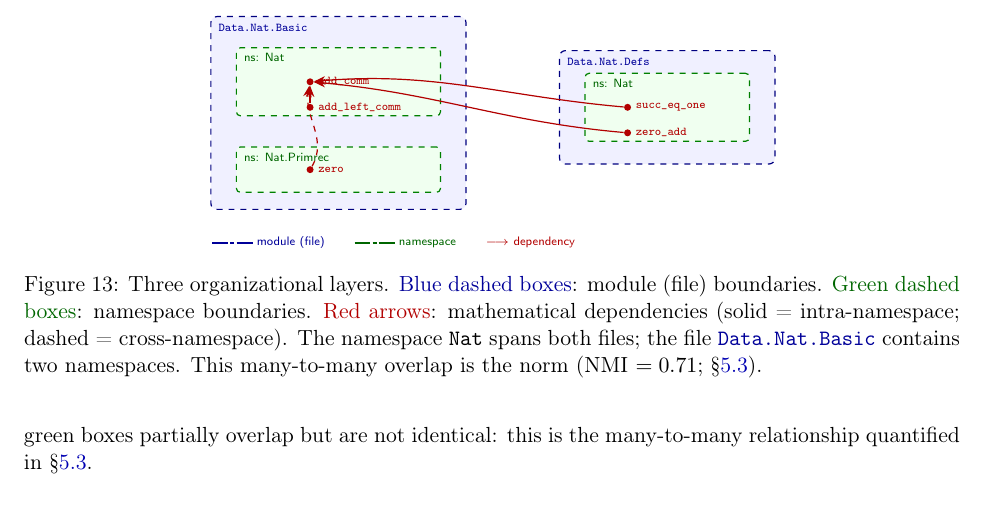
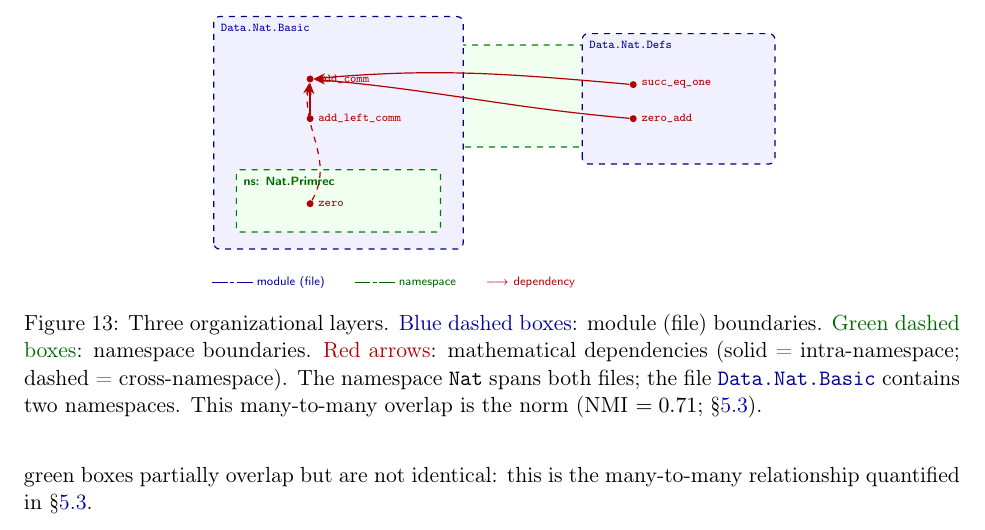
Before and after one commit to MathNetwork/MathlibGraph, a LaTeX paper (mathlib-graph-structure/main.tex, which reads mathlib-graph-structure/sections/namespace-graph.tex): part of page 36 of 52, cut so that both start at the same text. Compiled offline with pdfLaTeX.

Commit message:
Redraw §5 TikZ: green ns:Nat box spans across both blue module boxes
The namespace Nat is now a single green dashed rectangle that
physically crosses the gap between the two blue module boxes
(Data.Nat.Basic and Data.Nat.Defs), making the many-to-many
namespace-module overlap immediately visible. Drawing order:
green Nat (back) → blue modules (middle) → green Nat.Primrec (front).

Co-Authored-By: Claude Opus 4.6 <noreply@anthropic.com>

```diff
--- a/mathlib-graph-structure/sections/namespace-graph.tex
+++ b/mathlib-graph-structure/sections/namespace-graph.tex
@@ -46,52 +46,46 @@ This definition yields not a single graph but a \emph{family} of graphs paramete
   dot/.style={circle, fill=red!70!black, minimum size=3.5pt, inner sep=0pt},
   dep/.style={->, >=Stealth, red!70!black, semithick},
   depx/.style={->, >=Stealth, red!70!black, semithick, dashed},
-  modbox/.style={draw=blue!50!black, fill=blue!6, rounded corners=3pt,
-                 inner sep=8pt, semithick, dashed},
-  nsbox/.style={draw=green!50!black, fill=green!6, rounded corners=2pt,
-                inner sep=5pt, semithick, dashed},
 ]
-  % ── Module 1: Data.Nat.Basic (left, large) ──
-  \node[modbox, minimum width=4.5cm, minimum height=3.4cm]
-    (mod1) at (0,0) {};
+  % ── Layer 0 (back): namespace Nat spans both modules ──
+  \draw[green!50!black, fill=green!6, rounded corners=3pt, semithick, dashed]
+    (-1.9,-0.3) rectangle (7.4,1.5);
+  \node[font=\tiny\sffamily\bfseries, green!40!black, anchor=north west]
+    at (-1.85,1.45) {ns: Nat};
+
+  % ── Layer 1: Module 1 — Data.Nat.Basic (left, taller) ──
+  \draw[blue!50!black, fill=blue!6, rounded corners=3pt, semithick, dashed]
+    (-2.2,-2.1) rectangle (2.2,2.0);
   \node[font=\tiny\sffamily\bfseries, blue!60!black, anchor=north west]
-    at ([xshift=2pt, yshift=-2pt]mod1.north west)
-    {\textnormal{\module{Data.Nat.Basic}}};
+    at (-2.15,1.95) {\textnormal{\module{Data.Nat.Basic}}};
 
-  % Namespace Nat (green, inside mod1, top portion)
-  \node[nsbox, minimum width=3.6cm, minimum height=1.2cm]
-    (ns_nat1) at (0,0.55) {};
-  \node[font=\tiny\sffamily, green!40!black, anchor=north west]
-    at ([xshift=2pt, yshift=-1pt]ns_nat1.north west) {ns: Nat};
+  % ── Layer 1: Module 2 — Data.Nat.Defs (right, shorter) ──
+  \draw[blue!50!black, fill=blue!6, rounded corners=3pt, semithick, dashed]
+    (4.3,-0.6) rectangle (7.7,1.7);
+  \node[font=\tiny\sffamily\bfseries, blue!60!black, anchor=north west]
+    at (4.35,1.65) {\textnormal{\module{Data.Nat.Defs}}};
+
+  % ── Layer 2: namespace Nat.Primrec (inside mod1 only) ──
+  \draw[green!50!black, fill=green!6, rounded corners=2pt, semithick, dashed]
+    (-1.8,-1.8) rectangle (1.8,-0.7);
+  \node[font=\tiny\sffamily\bfseries, green!40!black, anchor=north west]
+    at (-1.75,-0.75) {ns: Nat.Primrec};
+
+  % ── Declarations in ns: Nat, file Data.Nat.Basic ──
   \node[dot, label={[font=\tiny\ttfamily, red!70!black]right:add\_comm}]
-    (ac) at (-0.5,0.55) {};
+    (ac) at (-0.5,0.9) {};
   \node[dot, label={[font=\tiny\ttfamily, red!70!black]right:add\_left\_comm}]
-    (alc) at (-0.5,0.1) {};
+    (alc) at (-0.5,0.2) {};
 
-  % Namespace Nat.Primrec (green, inside mod1, bottom portion)
-  \node[nsbox, minimum width=3.6cm, minimum height=0.8cm]
-    (ns_pr) at (0,-1.0) {};
-  \node[font=\tiny\sffamily, green!40!black, anchor=north west]
-    at ([xshift=2pt, yshift=-1pt]ns_pr.north west) {ns: Nat.Primrec};
+  % ── Declarations in ns: Nat, file Data.Nat.Defs ──
+  \node[dot, label={[font=\tiny\ttfamily, red!70!black]right:succ\_eq\_one}]
+    (sea) at (5.2,0.8) {};
+  \node[dot, label={[font=\tiny\ttfamily, red!70!black]right:zero\_add}]
+    (za) at (5.2,0.2) {};
+
+  % ── Declaration in ns: Nat.Primrec, file Data.Nat.Basic ──
   \node[dot, label={[font=\tiny\ttfamily, red!70!black]right:zero}]
-    (prz) at (-0.5,-1.0) {};
-
-  % ── Module 2: Data.Nat.Defs (right) ──
-  \node[modbox, minimum width=3.8cm, minimum height=2.0cm]
-    (mod2) at (5.8,0.1) {};
-  \node[font=\tiny\sffamily\bfseries, blue!60!black, anchor=north west]
-    at ([xshift=2pt, yshift=-2pt]mod2.north west)
-    {\textnormal{\module{Data.Nat.Defs}}};
-
-  % Namespace Nat (green, inside mod2 -- same ns as in mod1!)
-  \node[nsbox, minimum width=2.9cm, minimum height=1.2cm]
-    (ns_nat2) at (5.8,0.1) {};
-  \node[font=\tiny\sffamily, green!40!black, anchor=north west]
-    at ([xshift=2pt, yshift=-1pt]ns_nat2.north west) {ns: Nat};
-  \node[dot, label={[font=\tiny\ttfamily, red!70!black]right:succ\_eq\_one}]
-    (sea) at (5.1,0.1) {};
-  \node[dot, label={[font=\tiny\ttfamily, red!70!black]right:zero\_add}]
-    (za) at (5.1,-0.35) {};
+    (prz) at (-0.5,-1.3) {};
 
   % ── Dependency arrows (red) ──
   % Intra-module, intra-namespace
@@ -103,7 +97,7 @@ This definition yields not a single graph but a \emph{family} of graphs paramete
   \draw[depx] (prz) to[out=60,in=-100] (ac);
 
   % ── Legend ──
-  \node[anchor=north west, font=\tiny\sffamily] at (-2.3,-2.1) {%
+  \node[anchor=north west, font=\tiny\sffamily] at (-2.3,-2.5) {%
     \textcolor{blue!60!black}{\rule[0.3ex]{8pt}{0.7pt}\,\rule[0.3ex]{2pt}{0.7pt}\,\rule[0.3ex]{8pt}{0.7pt}}
     \textcolor{blue!60!black}{module (file)}
     \qquad
```
